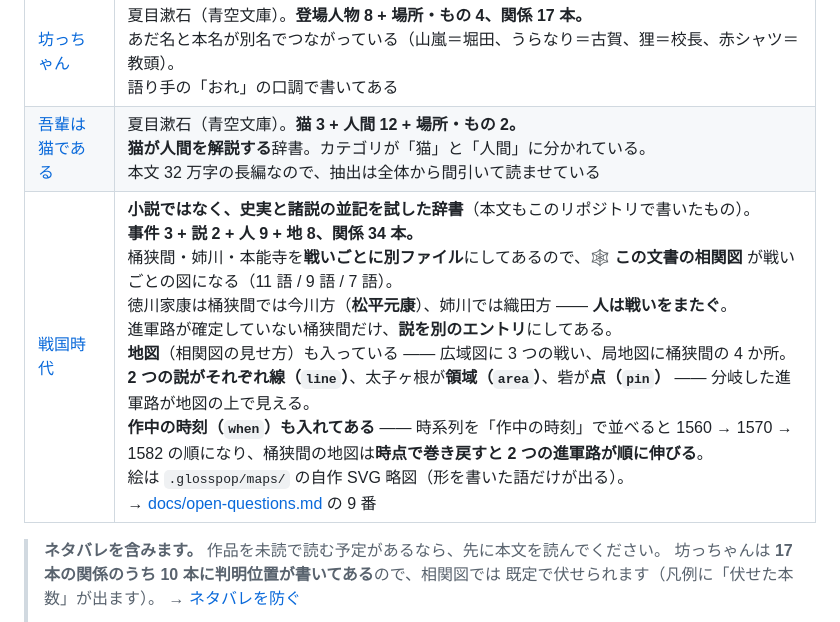
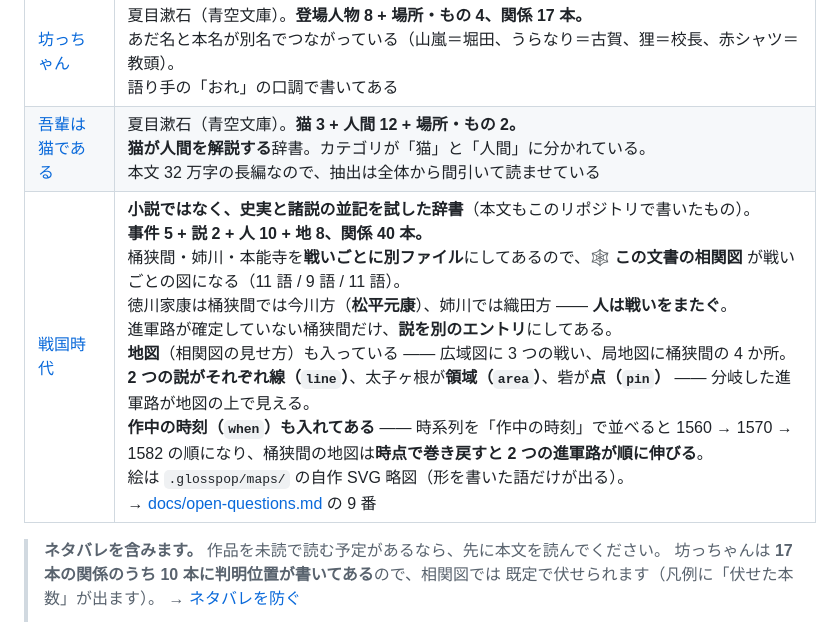
Before and after one commit to lancard-aikawa/GlossPop, a Markdown page: samples/README.md, the part around the change. GitHub-like rendering.

```diff
--- a/samples/README.md
+++ b/samples/README.md
@@ -7,7 +7,7 @@
 | --- | --- |
 | [坊っちゃん](坊っちゃん/) | 夏目漱石（青空文庫）。**登場人物 8 + 場所・もの 4、関係 17 本。**<br>あだ名と本名が別名でつながっている（山嵐＝堀田、うらなり＝古賀、狸＝校長、赤シャツ＝教頭）。<br>語り手の「おれ」の口調で書いてある |
 | [吾輩は猫である](吾輩は猫である/) | 夏目漱石（青空文庫）。**猫 3 + 人間 12 + 場所・もの 2。**<br>**猫が人間を解説する**辞書。カテゴリが「猫」と「人間」に分かれている。<br>本文 32 万字の長編なので、抽出は全体から間引いて読ませている |
-| [戦国時代](戦国時代/) | **小説ではなく、史実と諸説の並記を試した辞書**（本文もこのリポジトリで書いたもの）。<br>**事件 3 + 説 2 + 人 9 + 地 8、関係 34 本。**<br>桶狭間・姉川・本能寺を**戦いごとに別ファイル**にしてあるので、**🕸 この文書の相関図** が戦いごとの図になる（11 語 / 9 語 / 7 語）。<br>徳川家康は桶狭間では今川方（**松平元康**）、姉川では織田方 —— **人は戦いをまたぐ**。<br>進軍路が確定していない桶狭間だけ、**説を別のエントリ**にしてある。<br>**地図**（相関図の見せ方）も入っている —— 広域図に 3 つの戦い、局地図に桶狭間の 4 か所。<br>**2 つの説がそれぞれ線（`line`）**、太子ヶ根が**領域（`area`）**、砦が**点（`pin`）** —— 分岐した進軍路が地図の上で見える。<br>**作中の時刻（`when`）も入れてある** —— 時系列を「作中の時刻」で並べると 1560 → 1570 → 1582 の順になり、桶狭間の地図は**時点で巻き戻すと 2 つの進軍路が順に伸びる**。<br>絵は `.glosspop/maps/` の自作 SVG 略図（形を書いた語だけが出る）。<br>→ [docs/open-questions.md](../docs/open-questions.md) の 9 番 |
+| [戦国時代](戦国時代/) | **小説ではなく、史実と諸説の並記を試した辞書**（本文もこのリポジトリで書いたもの）。<br>**事件 5 + 説 2 + 人 10 + 地 8、関係 40 本。**<br>桶狭間・姉川・本能寺を**戦いごとに別ファイル**にしてあるので、**🕸 この文書の相関図** が戦いごとの図になる（11 語 / 9 語 / 11 語）。<br>徳川家康は桶狭間では今川方（**松平元康**）、姉川では織田方 —— **人は戦いをまたぐ**。<br>進軍路が確定していない桶狭間だけ、**説を別のエントリ**にしてある。<br>**地図**（相関図の見せ方）も入っている —— 広域図に 3 つの戦い、局地図に桶狭間の 4 か所。<br>**2 つの説がそれぞれ線（`line`）**、太子ヶ根が**領域（`area`）**、砦が**点（`pin`）** —— 分岐した進軍路が地図の上で見える。<br>**作中の時刻（`when`）も入れてある** —— 時系列を「作中の時刻」で並べると 1560 → 1570 → 1582 の順になり、桶狭間の地図は**時点で巻き戻すと 2 つの進軍路が順に伸びる**。<br>絵は `.glosspop/maps/` の自作 SVG 略図（形を書いた語だけが出る）。<br>→ [docs/open-questions.md](../docs/open-questions.md) の 9 番 |
 
 > **ネタバレを含みます。** 作品を未読で読む予定があるなら、先に本文を読んでください。
 > 坊っちゃんは **17 本の関係のうち 10 本に判明位置が書いてある**ので、相関図では
```
Also changed, not shown: CHANGELOG.md (+21 -0 lines).
